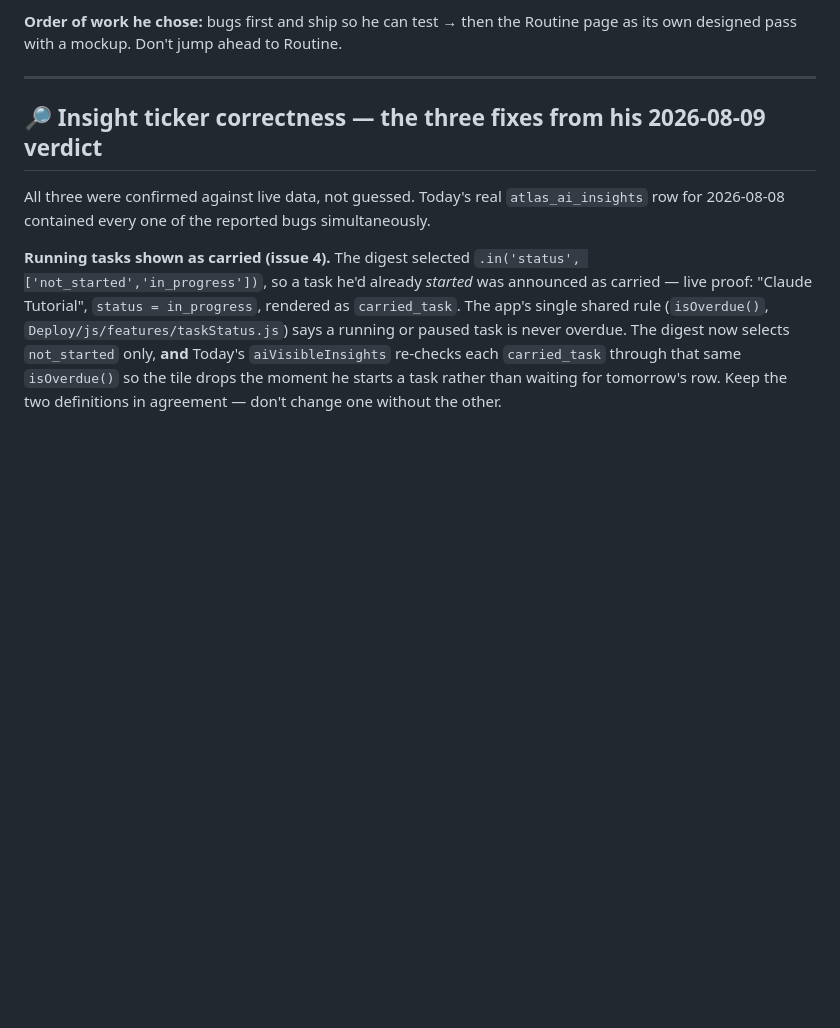
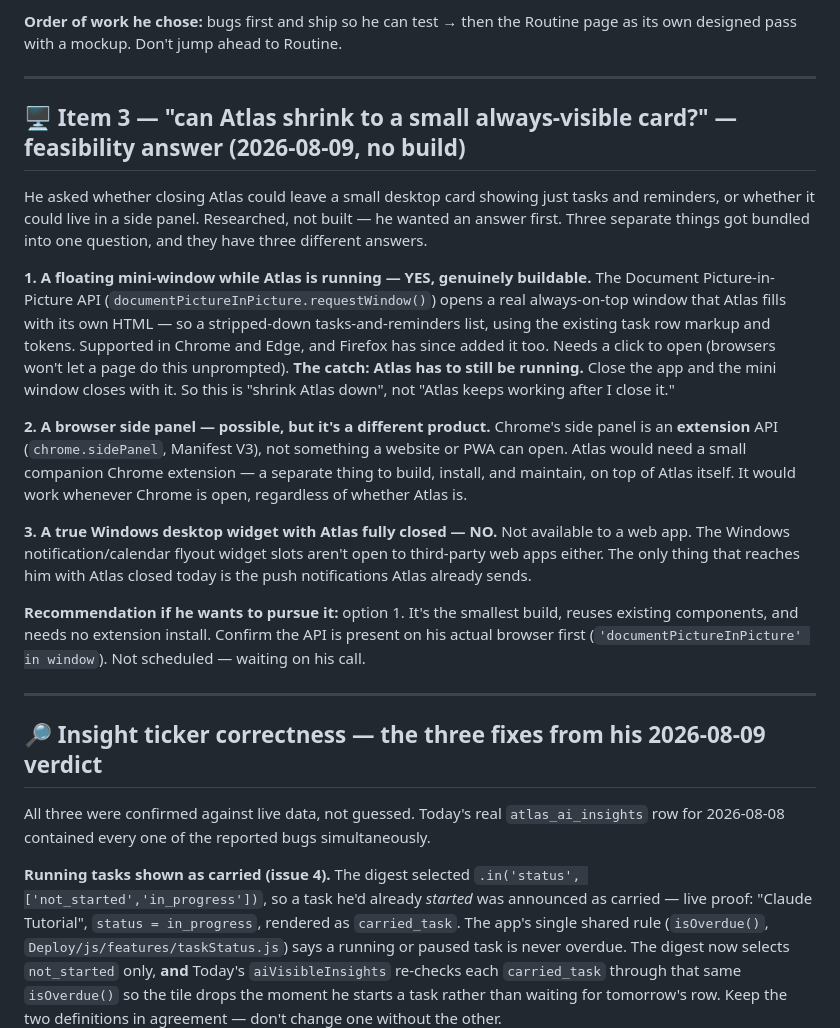
Before and after one commit to Abhishek-POSdesign/POS-Atlas, a Markdown page: PLAN.md, the part around the change. GitHub-like rendering; blank space fills up the shorter version.

Commit message:
docs: record the mini-card / side-panel feasibility answer (item 3)
Researched, not built -- he asked for an answer first. The one question
was really three, with three different answers:

- Floating mini-window while Atlas runs: yes, Document Picture-in-
  Picture, buildable, reuses existing task rows. Atlas must stay open.
- Browser side panel: only via a companion Chrome extension
  (chrome.sidePanel is extension-only, not open to a PWA).
- Desktop widget with Atlas fully closed: not possible for a web app.

Recommendation is the first one. Awaiting his call; nothing scheduled.

Co-Authored-By: Claude Sonnet 5 <noreply@anthropic.com>

```diff
--- a/PLAN.md
+++ b/PLAN.md
@@ -32,6 +32,20 @@ The 2026-08-09 full-day testing round is **over**. Abhishek came back with a con
 - Issues 4 and 6 **are** already handled for him by the client-side live rechecks, which were deliberately written to work on the existing v5-written insight rows (see the section below).
 
 **Order of work he chose:** bugs first and ship so he can test → then the Routine page as its own designed pass with a mockup. Don't jump ahead to Routine.
+
+---
+
+## 🖥️ Item 3 — "can Atlas shrink to a small always-visible card?" — feasibility answer (2026-08-09, no build)
+
+He asked whether closing Atlas could leave a small desktop card showing just tasks and reminders, or whether it could live in a side panel. Researched, not built — he wanted an answer first. Three separate things got bundled into one question, and they have three different answers.
+
+**1. A floating mini-window while Atlas is running — YES, genuinely buildable.** The Document Picture-in-Picture API (`documentPictureInPicture.requestWindow()`) opens a real always-on-top window that Atlas fills with its own HTML — so a stripped-down tasks-and-reminders list, using the existing task row markup and tokens. Supported in Chrome and Edge, and Firefox has since added it too. Needs a click to open (browsers won't let a page do this unprompted). **The catch: Atlas has to still be running.** Close the app and the mini window closes with it. So this is "shrink Atlas down", not "Atlas keeps working after I close it."
+
+**2. A browser side panel — possible, but it's a different product.** Chrome's side panel is an **extension** API (`chrome.sidePanel`, Manifest V3), not something a website or PWA can open. Atlas would need a small companion Chrome extension — a separate thing to build, install, and maintain, on top of Atlas itself. It would work whenever Chrome is open, regardless of whether Atlas is.
+
+**3. A true Windows desktop widget with Atlas fully closed — NO.** Not available to a web app. The Windows notification/calendar flyout widget slots aren't open to third-party web apps either. The only thing that reaches him with Atlas closed today is the push notifications Atlas already sends.
+
+**Recommendation if he wants to pursue it:** option 1. It's the smallest build, reuses existing components, and needs no extension install. Confirm the API is present on his actual browser first (`'documentPictureInPicture' in window`). Not scheduled — waiting on his call.
 
 ---
 
```
